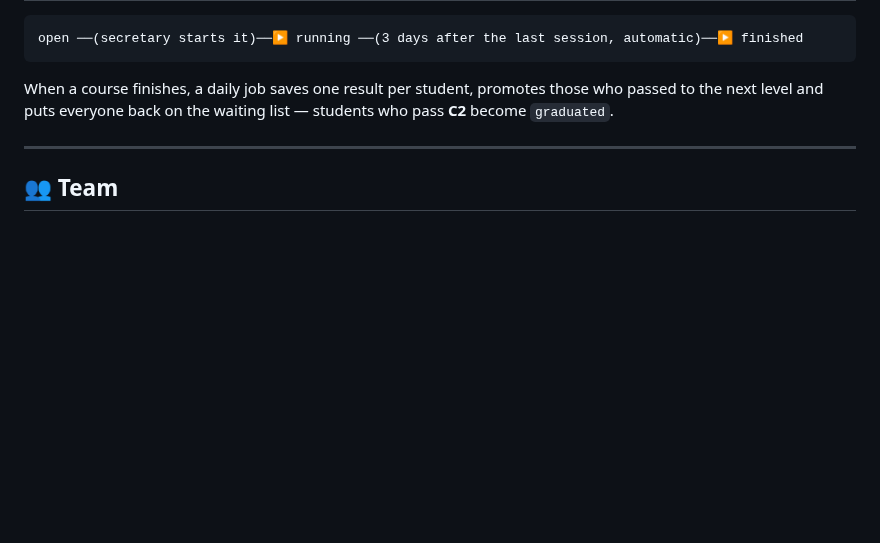
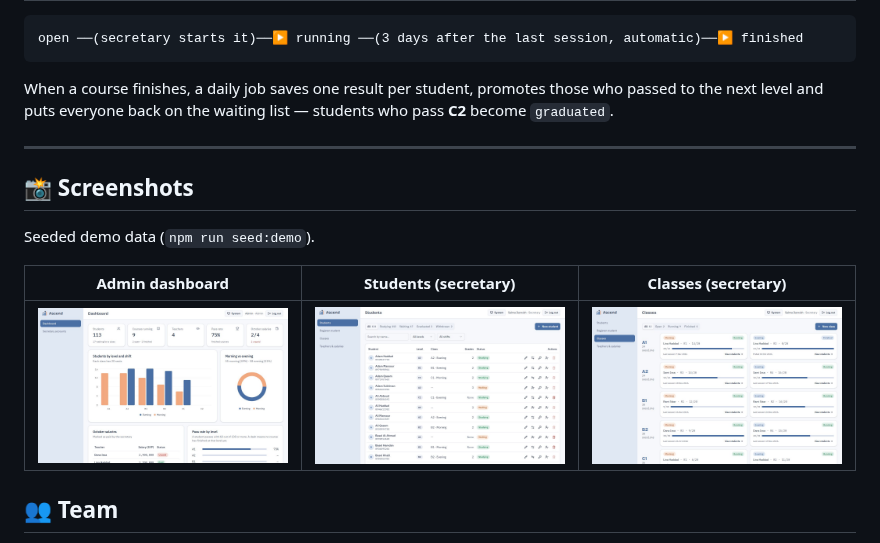
Before and after one commit to hasan123dayoub-del/Institute-Management-System, a Markdown page: README.md, the part around the change. Rendered like a GitHub page; pictures changed too: docs/screenshots/institute-admin.jpg (added), docs/screenshots/institute-classes.jpg (added), docs/screenshots/institute-students.jpg (added); blank space fills up the shorter version.

Commit message:
Add dashboard screenshots to README

```diff
--- a/README.md
+++ b/README.md
@@ -145,6 +145,14 @@ When a course finishes, a daily job saves one result per student, promotes those
 
 ---
 
+## 📸 Screenshots
+
+Seeded demo data (`npm run seed:demo`).
+
+| Admin dashboard | Students (secretary) | Classes (secretary) |
+|---|---|---|
+| ![Admin dashboard](docs/screenshots/institute-admin.jpg) | ![Students](docs/screenshots/institute-students.jpg) | ![Classes](docs/screenshots/institute-classes.jpg) |
+
 ## 👥 Team
 
 Built by a team of three developers, each owning a part of the system (foundation & accounts · classes & students · schedules, grades & automation), working on feature branches with pull requests into `main`.
```
